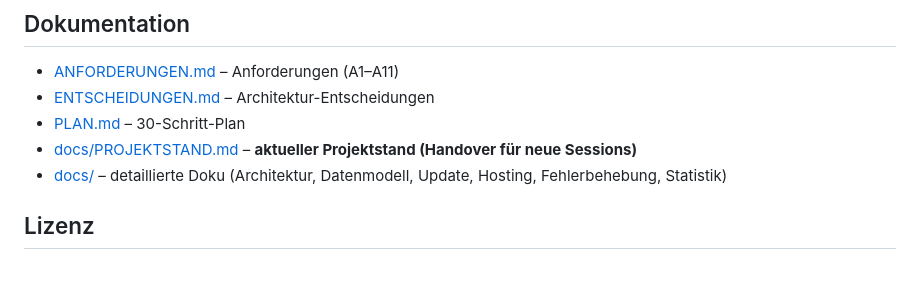
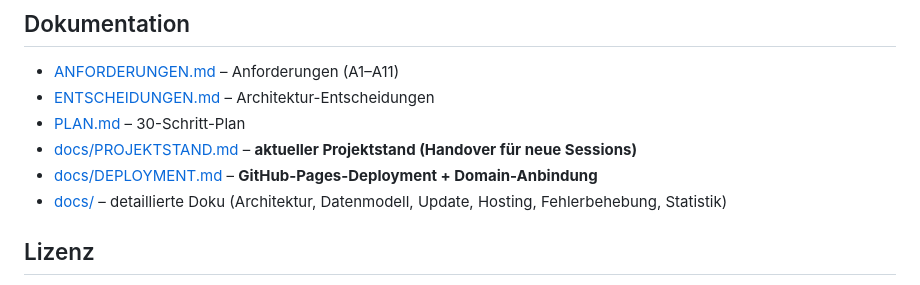
Before and after one commit to PiBrainPi/pv-wind-map, a Markdown page: README.md, the part around the change. Drawn GitHub-style.

Commit message:
docs: Deployment dokumentiert (GitHub Pages live, Domain-Anbindung ausstehend)

```diff
--- a/README.md
+++ b/README.md
@@ -78,6 +78,7 @@ bash scripts/build.sh   # fetch + import + export + bundle in einem Schritt
 - [ENTSCHEIDUNGEN.md](ENTSCHEIDUNGEN.md) – Architektur-Entscheidungen
 - [PLAN.md](PLAN.md) – 30-Schritt-Plan
 - [docs/PROJEKTSTAND.md](docs/PROJEKTSTAND.md) – **aktueller Projektstand (Handover für neue Sessions)**
+- [docs/DEPLOYMENT.md](docs/DEPLOYMENT.md) – **GitHub-Pages-Deployment + Domain-Anbindung**
 - [docs/](docs/) – detaillierte Doku (Architektur, Datenmodell, Update, Hosting, Fehlerbehebung, Statistik)
 
 ## Lizenz
```
Also changed, not shown: docs/DEPLOYMENT.md (added, +62 -0 lines), docs/PROJEKTSTAND.md (+6 -5 lines).
